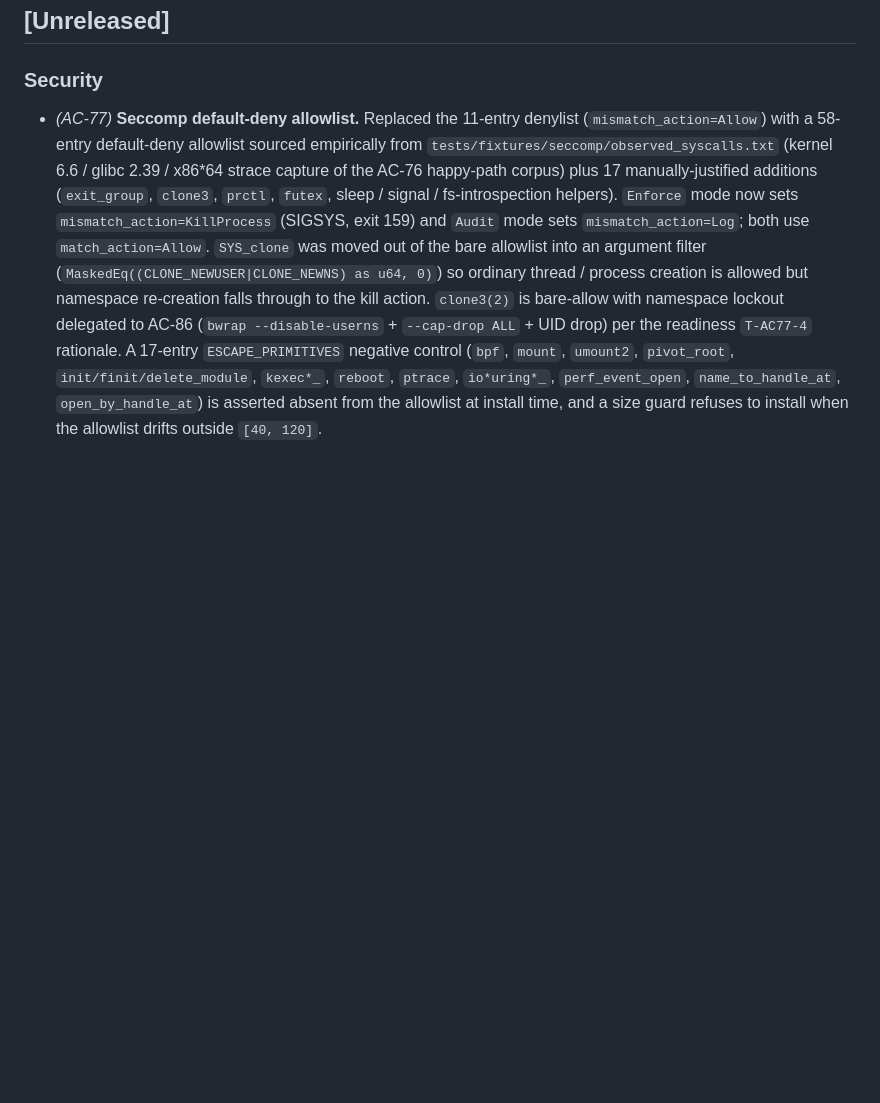
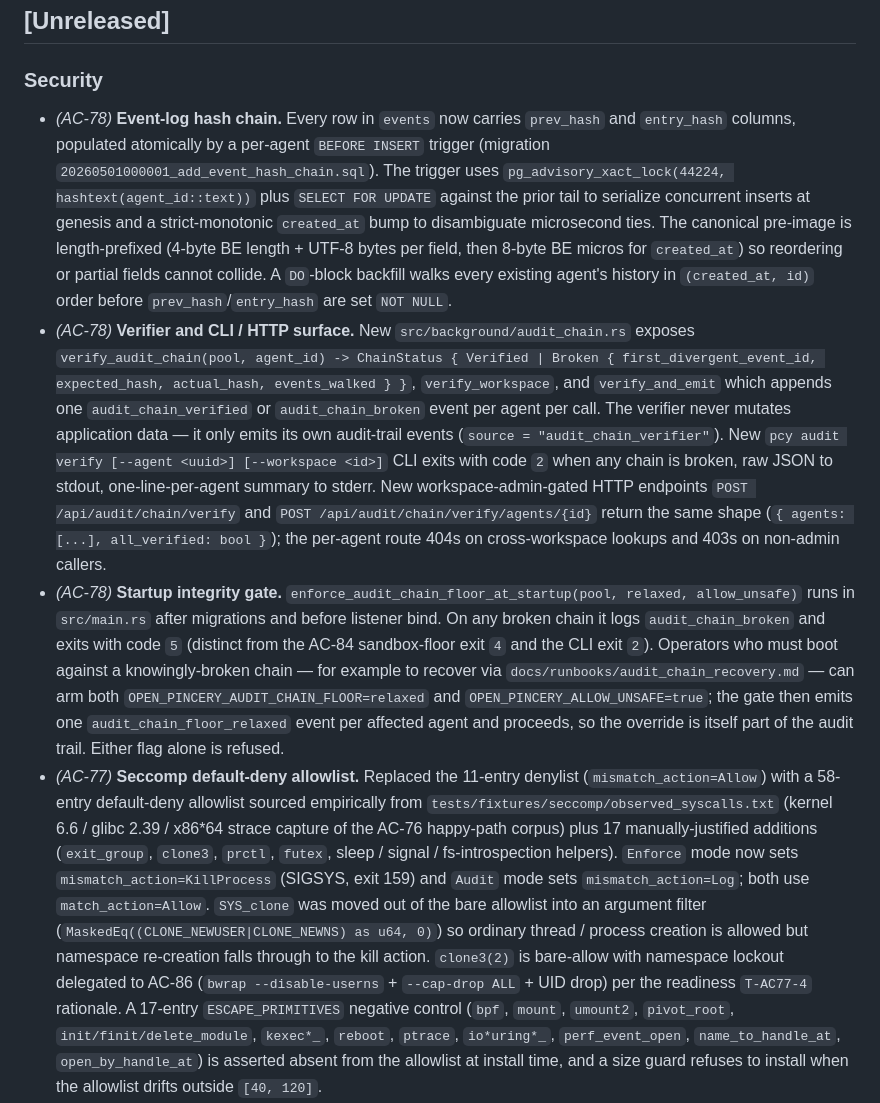
Before and after one commit to RCSnyder/open-pincery, a Markdown page: CHANGELOG.md, the part around the change. GitHub-like rendering; blank space fills up the shorter version.

```diff
--- a/CHANGELOG.md
+++ b/CHANGELOG.md
@@ -9,6 +9,9 @@ and this project adheres to [Semantic Versioning](https://semver.org/spec/v2.0.0
 
 ### Security
 
+- _(AC-78)_ **Event-log hash chain.** Every row in `events` now carries `prev_hash` and `entry_hash` columns, populated atomically by a per-agent `BEFORE INSERT` trigger (migration `20260501000001_add_event_hash_chain.sql`). The trigger uses `pg_advisory_xact_lock(44224, hashtext(agent_id::text))` plus `SELECT FOR UPDATE` against the prior tail to serialize concurrent inserts at genesis and a strict-monotonic `created_at` bump to disambiguate microsecond ties. The canonical pre-image is length-prefixed (4-byte BE length + UTF-8 bytes per field, then 8-byte BE micros for `created_at`) so reordering or partial fields cannot collide. A `DO`-block backfill walks every existing agent's history in `(created_at, id)` order before `prev_hash`/`entry_hash` are set `NOT NULL`.
+- _(AC-78)_ **Verifier and CLI / HTTP surface.** New `src/background/audit_chain.rs` exposes `verify_audit_chain(pool, agent_id) -> ChainStatus { Verified | Broken { first_divergent_event_id, expected_hash, actual_hash, events_walked } }`, `verify_workspace`, and `verify_and_emit` which appends one `audit_chain_verified` or `audit_chain_broken` event per agent per call. The verifier never mutates application data — it only emits its own audit-trail events (`source = "audit_chain_verifier"`). New `pcy audit verify [--agent <uuid>] [--workspace <id>]` CLI exits with code `2` when any chain is broken, raw JSON to stdout, one-line-per-agent summary to stderr. New workspace-admin-gated HTTP endpoints `POST /api/audit/chain/verify` and `POST /api/audit/chain/verify/agents/{id}` return the same shape (`{ agents: [...], all_verified: bool }`); the per-agent route 404s on cross-workspace lookups and 403s on non-admin callers.
+- _(AC-78)_ **Startup integrity gate.** `enforce_audit_chain_floor_at_startup(pool, relaxed, allow_unsafe)` runs in `src/main.rs` after migrations and before listener bind. On any broken chain it logs `audit_chain_broken` and exits with code `5` (distinct from the AC-84 sandbox-floor exit `4` and the CLI exit `2`). Operators who must boot against a knowingly-broken chain — for example to recover via `docs/runbooks/audit_chain_recovery.md` — can arm both `OPEN_PINCERY_AUDIT_CHAIN_FLOOR=relaxed` and `OPEN_PINCERY_ALLOW_UNSAFE=true`; the gate then emits one `audit_chain_floor_relaxed` event per affected agent and proceeds, so the override is itself part of the audit trail. Either flag alone is refused.
 - _(AC-77)_ **Seccomp default-deny allowlist.** Replaced the 11-entry denylist (`mismatch_action=Allow`) with a 58-entry default-deny allowlist sourced empirically from `tests/fixtures/seccomp/observed_syscalls.txt` (kernel 6.6 / glibc 2.39 / x86*64 strace capture of the AC-76 happy-path corpus) plus 17 manually-justified additions (`exit_group`, `clone3`, `prctl`, `futex`, sleep / signal / fs-introspection helpers). `Enforce` mode now sets `mismatch_action=KillProcess` (SIGSYS, exit 159) and `Audit` mode sets `mismatch_action=Log`; both use `match_action=Allow`. `SYS_clone` was moved out of the bare allowlist into an argument filter (`MaskedEq((CLONE_NEWUSER|CLONE_NEWNS) as u64, 0)`) so ordinary thread / process creation is allowed but namespace re-creation falls through to the kill action. `clone3(2)` is bare-allow with namespace lockout delegated to AC-86 (`bwrap --disable-userns` + `--cap-drop ALL` + UID drop) per the readiness `T-AC77-4` rationale. A 17-entry `ESCAPE_PRIMITIVES` negative control (`bpf`, `mount`, `umount2`, `pivot_root`, `init/finit/delete_module`, `kexec*_`, `reboot`, `ptrace`, `io*uring*_`, `perf_event_open`, `name_to_handle_at`, `open_by_handle_at`) is asserted absent from the allowlist at install time, and a size guard refuses to install when the allowlist drifts outside `[40, 120]`.
 - _(AC-77)_ **`sandbox_syscall_denied` event surface.** New `src/observability/seccomp_audit.rs` module (`SANDBOX_SYSCALL_DENIED_EVENT`, `SeccompAuditRecord`, `SeccompAuditContext`, `parse_seccomp_audit_record`, `sandbox_syscall_denied_payload`, `append_sandbox_syscall_denied_event`). `bwrap.rs` and `ProcessExecutor` translate signal-induced terminations via the POSIX `128 + signum` convention so SIGSYS surfaces as `exit_code=159` to callers. The dispatch path in `runtime::tools` detects this and emits one event per SIGSYS-terminated tool invocation with `record_correlated=false` and `syscall_nr=-1` until the AUDIT_SECCOMP netlink correlation lands as a follow-up sub-slice.
 - _(AC-77)_ New `tests/seccomp_allowlist_test.rs` with three integration tests: happy-path workload coverage (7 commands), namespace-creation primitive blocked by SIGSYS, and a control test that proves the SIGSYS exit is attributable to seccomp rather than another layer. Each test self-skips with an explicit reason if `bwrap` / Landlock / cgroup-v2 preconditions are missing.
```
Also changed, not shown: docs/runbooks/audit_chain_recovery.md (added, +159 -0 lines).
